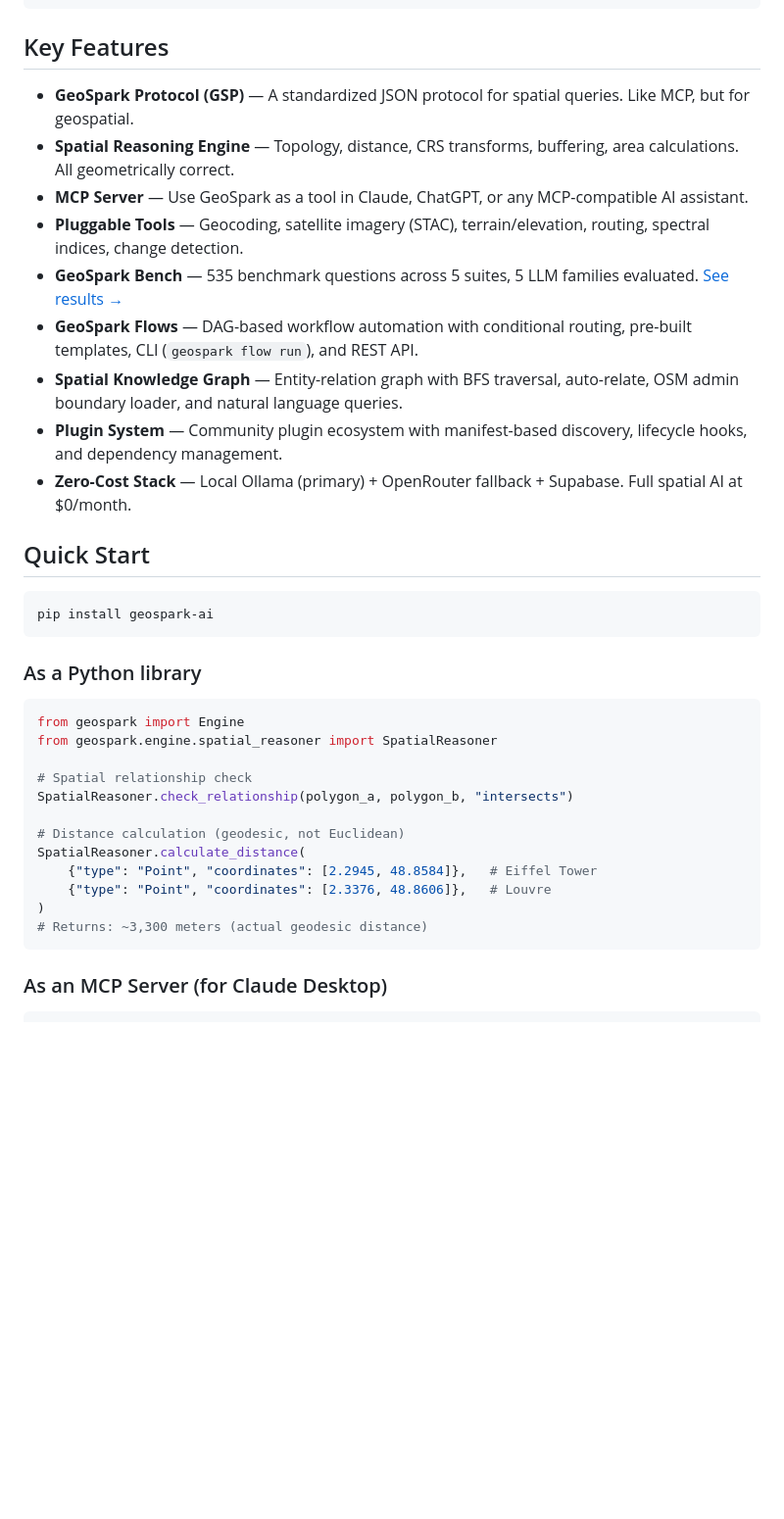
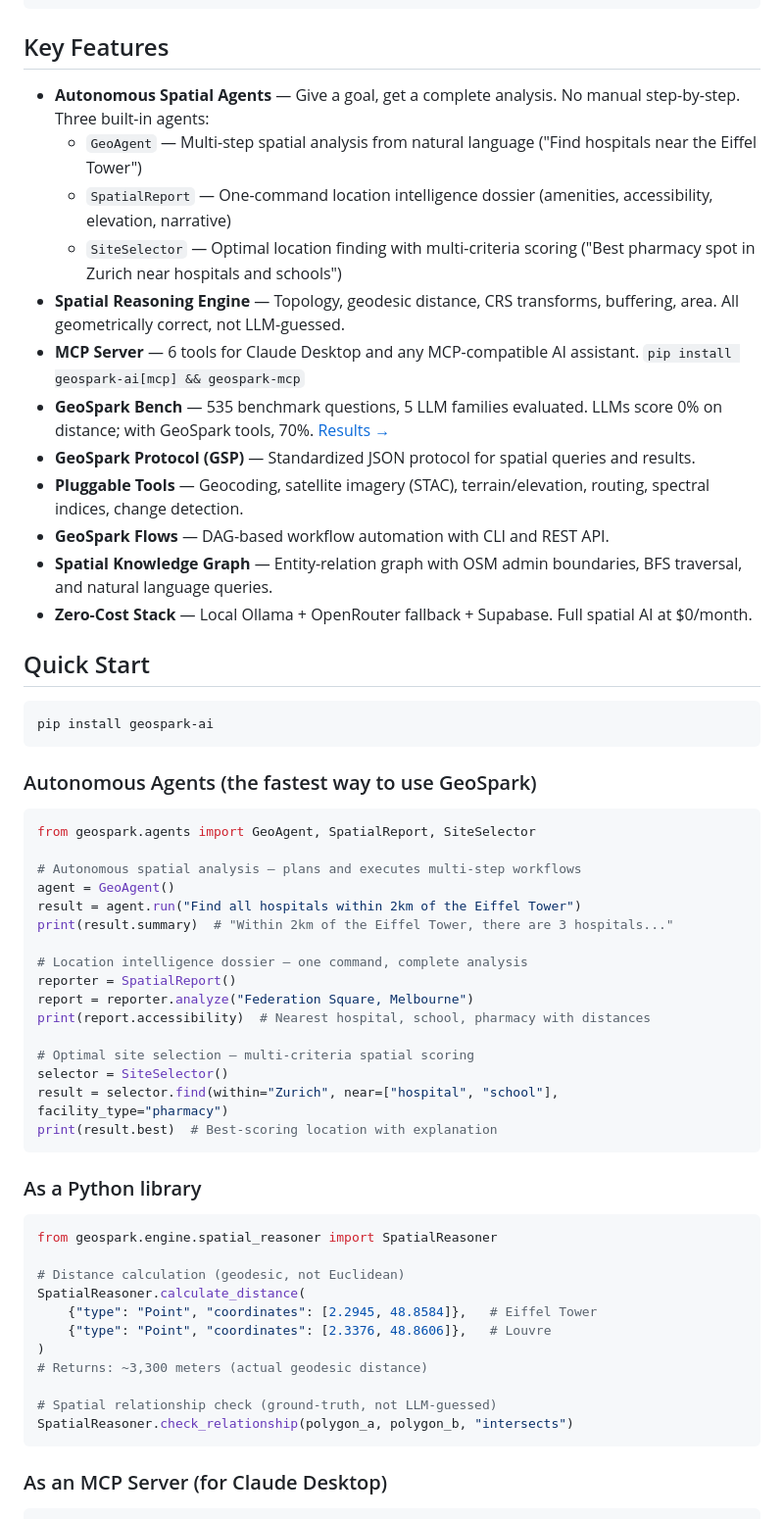
Before and after one commit to Maz2580/geospark, a Markdown page: README.md, the part around one of its changes. Shown at 98% size. GitHub-like rendering; blank space fills up the shorter version.

Commit message:
Update README: add autonomous agents to features, quick start, and CLI sections

````diff
--- a/README.md
+++ b/README.md
@@ -48,15 +48,18 @@ SpatialReasoner.check_relationship(park, point, "contains")  # True — ground t
 
 ## Key Features
 
-- **GeoSpark Protocol (GSP)** — A standardized JSON protocol for spatial queries. Like MCP, but for geospatial.
-- **Spatial Reasoning Engine** — Topology, distance, CRS transforms, buffering, area calculations. All geometrically correct.
-- **MCP Server** — Use GeoSpark as a tool in Claude, ChatGPT, or any MCP-compatible AI assistant.
+- **Autonomous Spatial Agents** — Give a goal, get a complete analysis. No manual step-by-step. Three built-in agents:
+  - `GeoAgent` — Multi-step spatial analysis from natural language ("Find hospitals near the Eiffel Tower")
+  - `SpatialReport` — One-command location intelligence dossier (amenities, accessibility, elevation, narrative)
+  - `SiteSelector` — Optimal location finding with multi-criteria scoring ("Best pharmacy spot in Zurich near hospitals and schools")
+- **Spatial Reasoning Engine** — Topology, geodesic distance, CRS transforms, buffering, area. All geometrically correct, not LLM-guessed.
+- **MCP Server** — 6 tools for Claude Desktop and any MCP-compatible AI assistant. `pip install geospark-ai[mcp] && geospark-mcp`
+- **GeoSpark Bench** — 535 benchmark questions, 5 LLM families evaluated. LLMs score 0% on distance; with GeoSpark tools, 70%. [Results →](docs/BENCHMARK_REPORT.md)
+- **GeoSpark Protocol (GSP)** — Standardized JSON protocol for spatial queries and results.
 - **Pluggable Tools** — Geocoding, satellite imagery (STAC), terrain/elevation, routing, spectral indices, change detection.
-- **GeoSpark Bench** — 535 benchmark questions across 5 suites, 5 LLM families evaluated. [See results →](docs/BENCHMARK_REPORT.md)
-- **GeoSpark Flows** — DAG-based workflow automation with conditional routing, pre-built templates, CLI (`geospark flow run`), and REST API.
-- **Spatial Knowledge Graph** — Entity-relation graph with BFS traversal, auto-relate, OSM admin boundary loader, and natural language queries.
-- **Plugin System** — Community plugin ecosystem with manifest-based discovery, lifecycle hooks, and dependency management.
-- **Zero-Cost Stack** — Local Ollama (primary) + OpenRouter fallback + Supabase. Full spatial AI at $0/month.
+- **GeoSpark Flows** — DAG-based workflow automation with CLI and REST API.
+- **Spatial Knowledge Graph** — Entity-relation graph with OSM admin boundaries, BFS traversal, and natural language queries.
+- **Zero-Cost Stack** — Local Ollama + OpenRouter fallback + Supabase. Full spatial AI at $0/month.
 
 ## Quick Start
 
@@ -64,14 +67,31 @@ SpatialReasoner.check_relationship(park, point, "contains")  # True — ground t
 pip install geospark-ai
 ```
 
+### Autonomous Agents (the fastest way to use GeoSpark)
+
+```python
+from geospark.agents import GeoAgent, SpatialReport, SiteSelector
+
+# Autonomous spatial analysis — plans and executes multi-step workflows
+agent = GeoAgent()
+result = agent.run("Find all hospitals within 2km of the Eiffel Tower")
+print(result.summary)  # "Within 2km of the Eiffel Tower, there are 3 hospitals..."
+
+# Location intelligence dossier — one command, complete analysis
+reporter = SpatialReport()
+report = reporter.analyze("Federation Square, Melbourne")
+print(report.accessibility)  # Nearest hospital, school, pharmacy with distances
+
+# Optimal site selection — multi-criteria spatial scoring
+selector = SiteSelector()
+result = selector.find(within="Zurich", near=["hospital", "school"], facility_type="pharmacy")
+print(result.best)  # Best-scoring location with explanation
+```
+
 ### As a Python library
 
 ```python
-from geospark import Engine
 from geospark.engine.spatial_reasoner import SpatialReasoner
-
-# Spatial relationship check
-SpatialReasoner.check_relationship(polygon_a, polygon_b, "intersects")
 
 # Distance calculation (geodesic, not Euclidean)
 SpatialReasoner.calculate_distance(
@@ -79,6 +99,9 @@ SpatialReasoner.calculate_distance(
     {"type": "Point", "coordinates": [2.3376, 48.8606]},   # Louvre
 )
 # Returns: ~3,300 meters (actual geodesic distance)
+
+# Spatial relationship check (ground-truth, not LLM-guessed)
+SpatialReasoner.check_relationship(polygon_a, polygon_b, "intersects")
 ```
 
 ### As an MCP Server (for Claude Desktop)
````
Also changed, not shown: other parts of README.md (+9 -7 lines).
